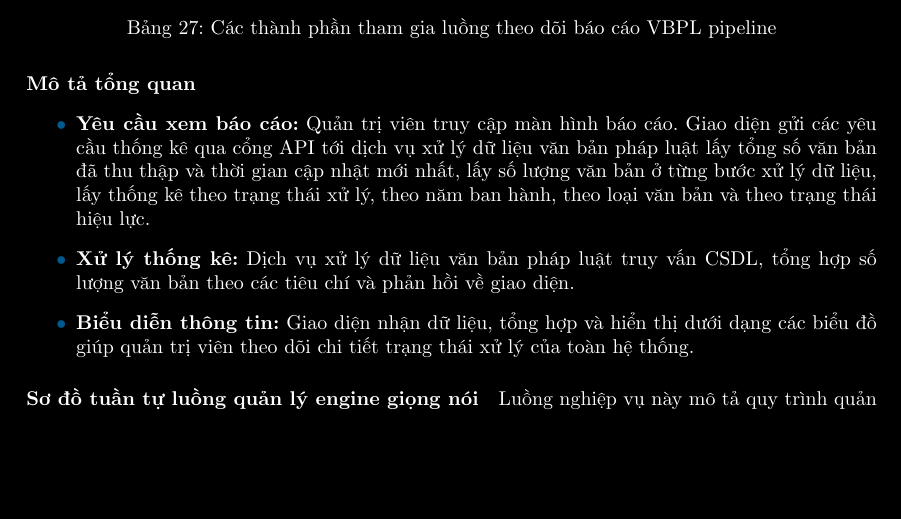
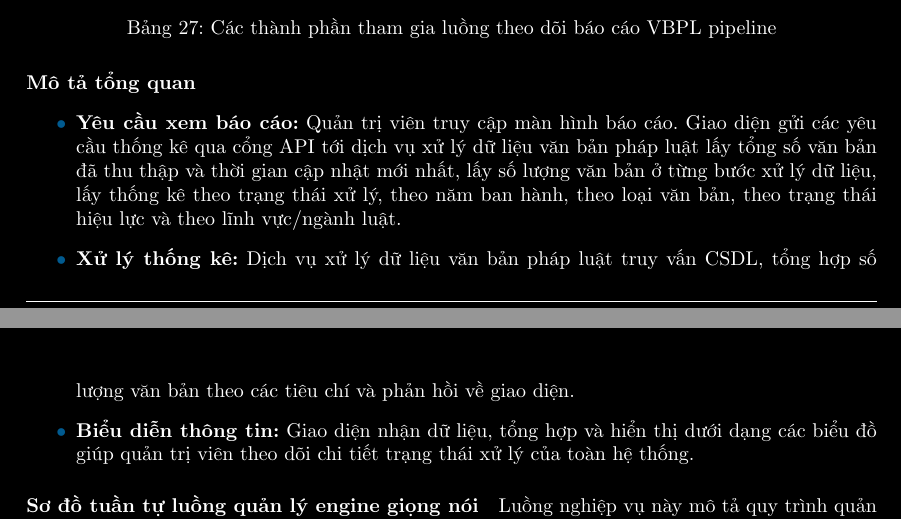
Before and after one commit to 20206205Tech/docs-latex, a LaTeX document (latex/main.tex, which reads latex/contents/Sequence/UML-Sequence-AdminVbplPipelineReport.tex): part of page 30 of 76 before the commit and two parts of pages 30 and 31 of 76 after it, the two joined at a grey line, cut so that both start at the same text, the shorter picture padded with empty space. Compiled offline with pdfLaTeX.

Commit message:
auto commit: 2026-06-26 16:44:33

```diff
--- a/latex/contents/Sequence/UML-Sequence-AdminVbplPipelineReport.tex
+++ b/latex/contents/Sequence/UML-Sequence-AdminVbplPipelineReport.tex
@@ -43,7 +43,7 @@ Giao diện gửi các yêu cầu thống kê qua
 cổng API tới dịch vụ xử lý dữ liệu văn bản pháp luật
 lấy tổng số văn bản đã thu thập và thời gian cập nhật mới nhất, lấy số lượng văn bản
 ở từng bước xử lý dữ liệu,
-lấy thống kê theo trạng thái xử lý, theo năm ban hành, theo loại văn bản và theo trạng thái hiệu lực.
+lấy thống kê theo trạng thái xử lý, theo năm ban hành, theo loại văn bản, theo trạng thái hiệu lực và theo lĩnh vực/ngành luật.
 
 \item \textbf{Xử lý thống kê:}
 Dịch vụ xử lý dữ liệu
```
Also changed, not shown: latex/contents/Sequence/UML-Sequence-AdminVbplPipelineReport.png, latex/contents/Sequence/UML-Sequence-UserVoiceLiveKitToken.png, 2 other files.
